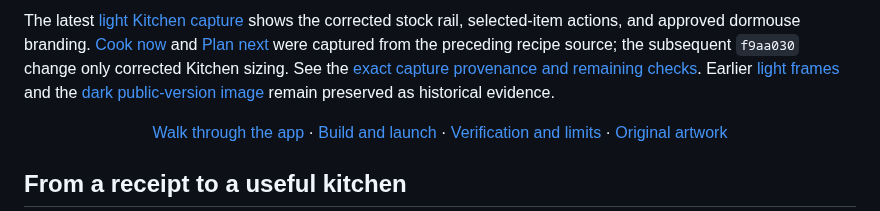
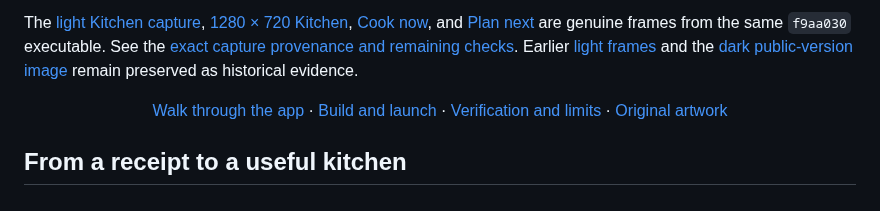
Before and after one commit to Gerbzz/HungerStrike, a Markdown page: README.md, the part around one of its changes. GitHub-like rendering.

Commit message:
Preserve current-source light captures at both Kitchen sizes

```diff
--- a/README.md
+++ b/README.md
@@ -19,5 +19,5 @@ HungerStrike brings reviewed purchases, local stock, meal ideas, and spending in
 
-The latest [light Kitchen capture](assets/screenshots/hungerstrike-kitchen-light-f9aa030-1600x1100.png) shows the corrected stock rail, selected-item actions, and approved dormouse branding. [Cook now](assets/screenshots/hungerstrike-meals-light-2d5d5ab-1600x900.png) and [Plan next](assets/screenshots/hungerstrike-plan-next-light-2d5d5ab-1600x900.png) were captured from the preceding recipe source; the subsequent `f9aa030` change only corrected Kitchen sizing. See the [exact capture provenance and remaining checks](docs/CURRENT_CAPTURE_PROVENANCE.md). Earlier [light frames](docs/LIGHT_SCREENSHOT_PROVENANCE.md) and the [dark public-version image](docs/SCREENSHOT_PROVENANCE.md) remain preserved as historical evidence.
+The [light Kitchen capture](assets/screenshots/hungerstrike-kitchen-light-f9aa030-1600x1100.png), [1280 × 720 Kitchen](assets/screenshots/hungerstrike-kitchen-light-f9aa030-1280x720.png), [Cook now](assets/screenshots/hungerstrike-meals-light-f9aa030-1600x900.png), and [Plan next](assets/screenshots/hungerstrike-plan-next-light-f9aa030-1600x900.png) are genuine frames from the same `f9aa030` executable. See the [exact capture provenance and remaining checks](docs/CURRENT_CAPTURE_PROVENANCE.md). Earlier [light frames](docs/LIGHT_SCREENSHOT_PROVENANCE.md) and the [dark public-version image](docs/SCREENSHOT_PROVENANCE.md) remain preserved as historical evidence.
 
 <p align="center"><a href="docs/workflow.md">Walk through the app</a> · <a href="docs/launch.md">Build and launch</a> · <a href="verification.md">Verification and limits</a> · <a href="assets/branding">Original artwork</a></p>
 
```
Also changed, not shown: other parts of README.md (+1 -1 lines), docs/CURRENT_CAPTURE_PROVENANCE.md (+5 -2 lines), assets/screenshots/hungerstrike-kitchen-light-f9aa030-1280x720.png (added), assets/screenshots/hungerstrike-meals-light-f9aa030-1600x900.png (added), assets/screenshots/hungerstrike-plan-next-light-f9aa030-1600x900.png (added).
